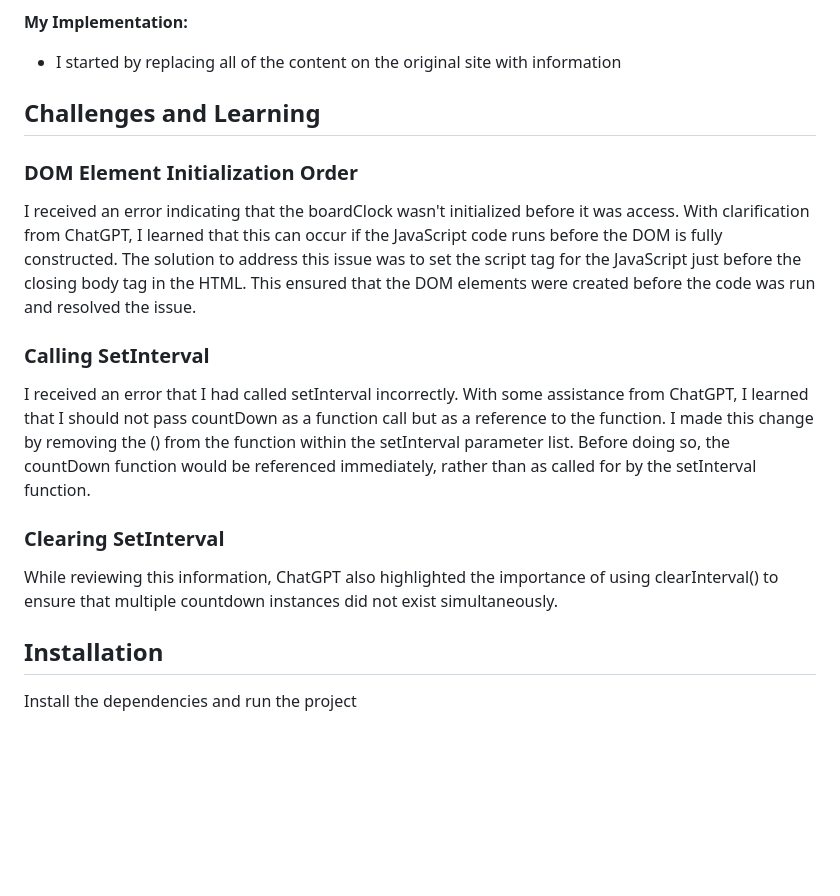
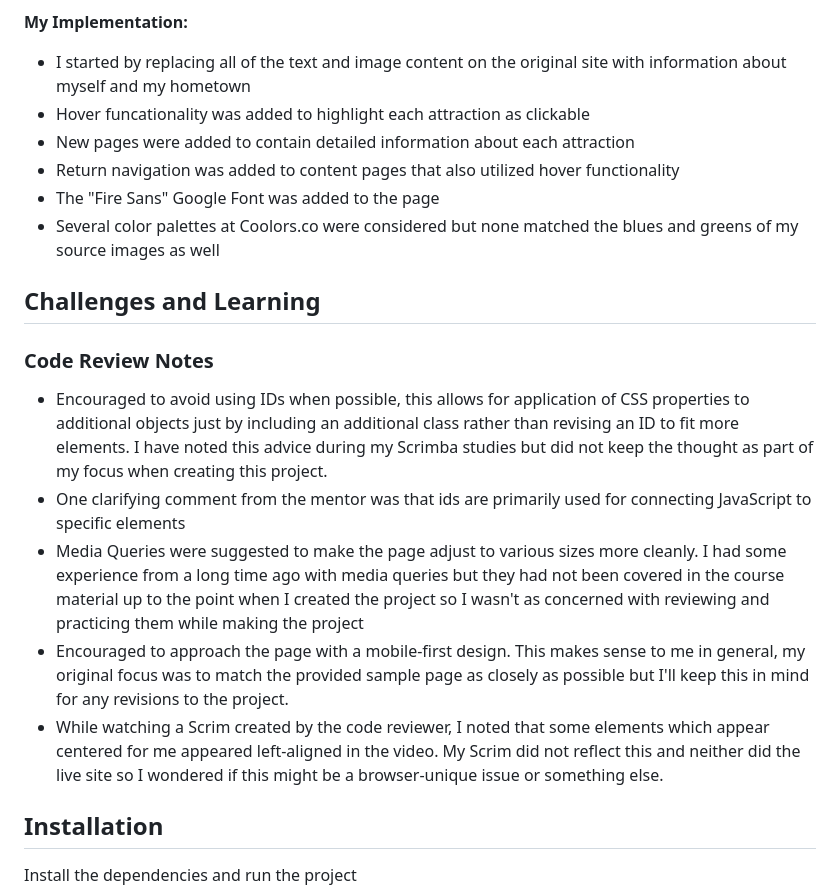
Before and after one commit to John-Okleberry/hometown-homepage, a Markdown page: README.md, the part around the change printed below. Rendered like a GitHub page; blank space fills up the shorter version.

```diff
--- a/README.md
+++ b/README.md
@@ -28,21 +30,22 @@ __Stretch Goals:__ <br/>
 
 **My Implementation:**<br/>
 
-- I started by replacing all of the content on the original site with information
+- I started by replacing all of the text and image content on the original site with information about myself and my hometown
+- Hover funcationality was added to highlight each attraction as clickable
+- New pages were added to contain detailed information about each attraction
+- Return navigation was added to content pages that also utilized hover functionality
+- The "Fire Sans" Google Font was added to the page
+- Several color palettes at Coolors.co were considered but none matched the blues and greens of my source images as well
 
 ## Challenges and Learning
 
-### DOM Element Initialization Order
+### Code Review Notes
 
-I received an error indicating that the boardClock wasn't initialized before it was access. With clarification from ChatGPT, I learned that this can occur if the JavaScript code runs before the DOM is fully constructed. The solution to address this issue was to set the script tag for the JavaScript just before the closing body tag in the HTML. This ensured that the DOM elements were created before the code was run and resolved the issue.
-
-### Calling SetInterval
-
-I received an error that I had called setInterval incorrectly. With some assistance from ChatGPT, I learned that I should not pass countDown as a function call but as a reference to the function. I made this change by removing the () from the function within the setInterval parameter list. Before doing so, the countDown function would be referenced immediately, rather than as called for by the setInterval function.
-
-### Clearing SetInterval
-
-While reviewing this information, ChatGPT also highlighted the importance of using clearInterval() to ensure that multiple countdown instances did not exist simultaneously.
+- Encouraged to avoid using IDs when possible, this allows for application of CSS properties to additional objects just by including an additional class rather than revising an ID to fit more elements. I have noted this advice during my Scrimba studies but did not keep the thought as part of my focus when creating this project.
+- One clarifying comment from the mentor was that ids are primarily used for connecting JavaScript to specific elements
+- Media Queries were suggested to make the page adjust to various sizes more cleanly. I had some experience from a long time ago with media queries but they had not been covered in the course material up to the point when I created the project so I wasn't as concerned with reviewing and practicing them while making the project
+- Encouraged to approach the page with a mobile-first design. This makes sense to me in general, my original focus was to match the provided sample page as closely as possible but I'll keep this in mind for any revisions to the project.
+- While watching a Scrim created by the code reviewer, I noted that some elements which appear centered for me appeared left-aligned in the video. My Scrim did not reflect this and neither did the live site so I wondered if this might be a browser-unique issue or something else.
 
 
 ## Installation
```
Also changed, not shown: other parts of README.md (+4 -2 lines), images/requirements-hometown-homepage.png (added).
